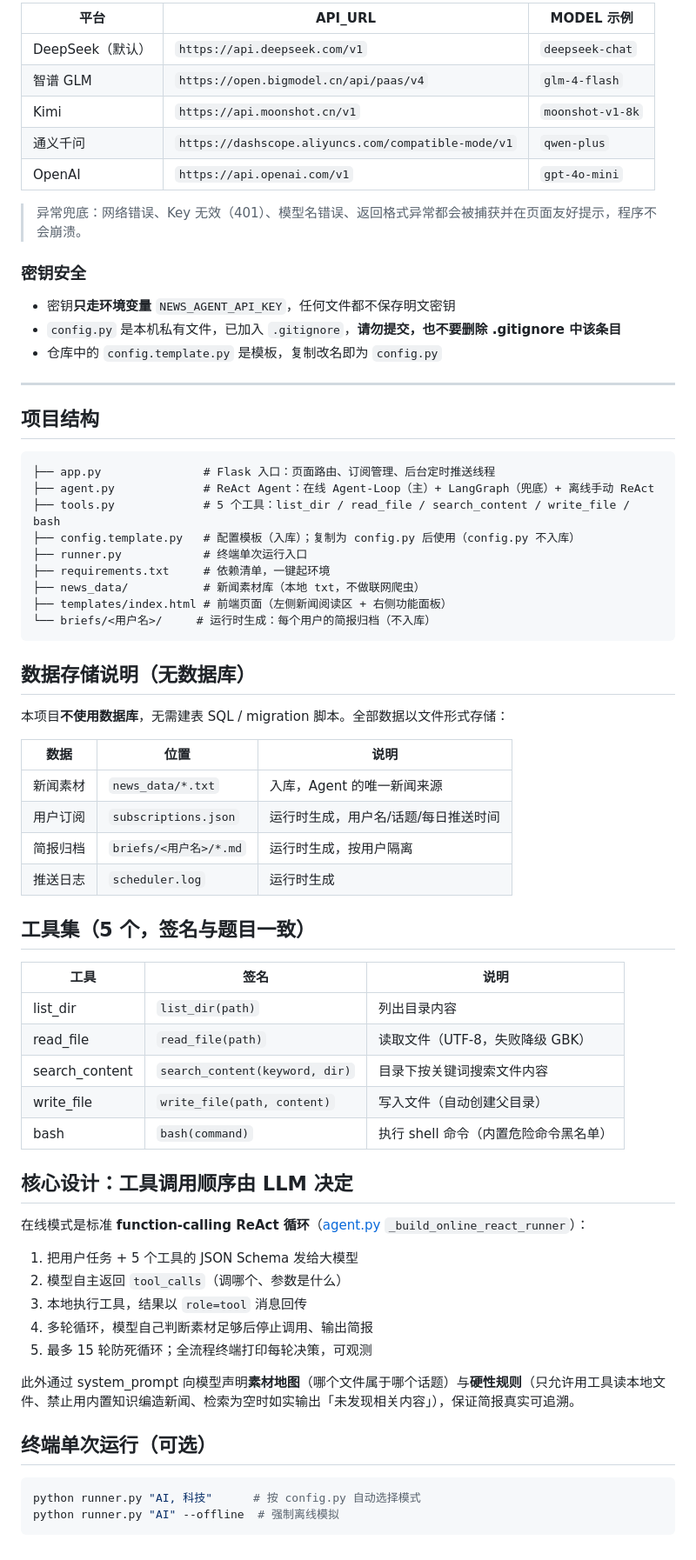
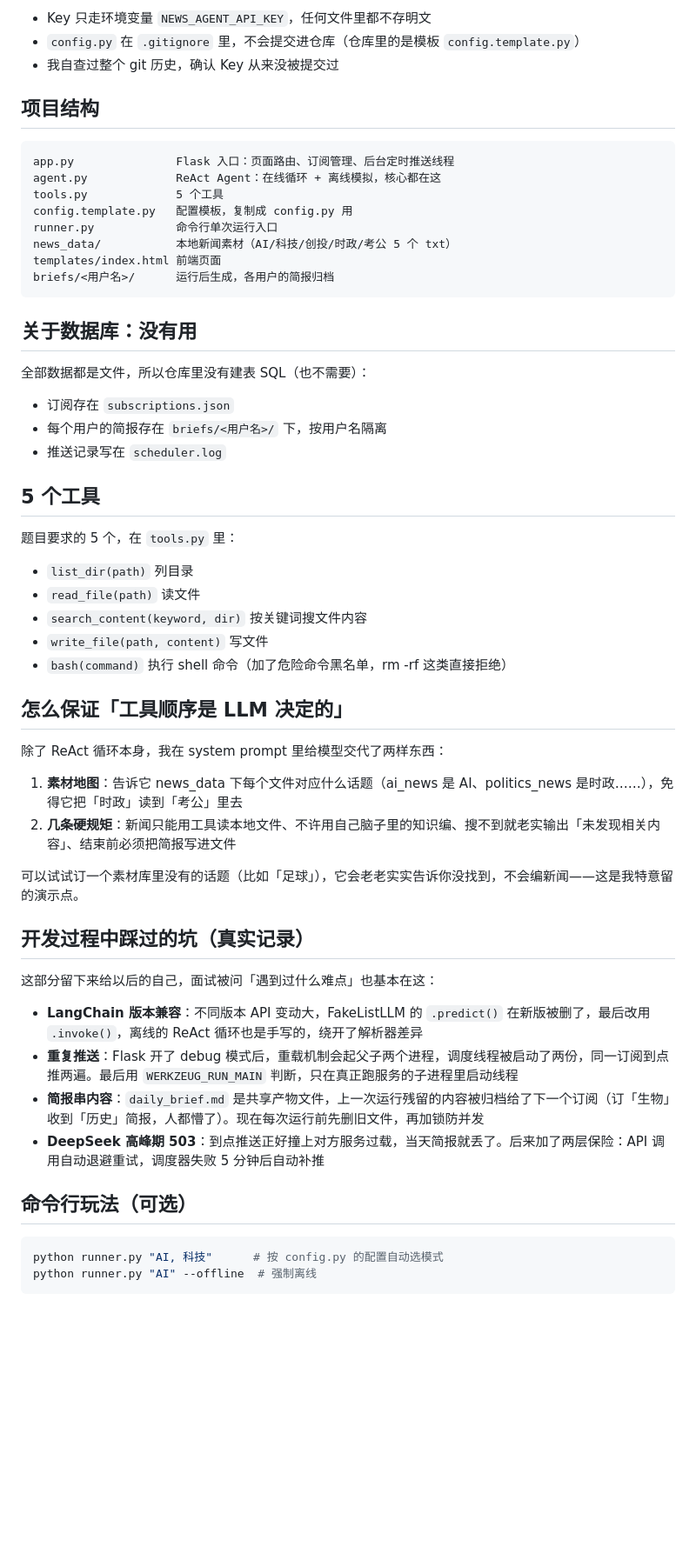
Before and after one commit to learncode001-bot/kuafuAI_News_Agent, a Markdown page: README.md, the part around one of its changes. Shown at 87% size. Rendered like a GitHub page; blank space fills up the shorter version.

Commit message:
docs: README 重写为学生口吻，补充踩坑记录

````diff
--- a/README.md
+++ b/README.md
@@ -79,72 +61,60 @@ python app.py
 
-| 平台 | API_URL | MODEL 示例 |
-|---|---|---|
-| DeepSeek（默认） | `https://api.deepseek.com/v1` | `deepseek-chat` |
-| 智谱 GLM | `https://open.bigmodel.cn/api/paas/v4` | `glm-4-flash` |
-| Kimi | `https://api.moonshot.cn/v1` | `moonshot-v1-8k` |
-| 通义千问 | `https://dashscope.aliyuncs.com/compatible-mode/v1` | `qwen-plus` |
-| OpenAI | `https://api.openai.com/v1` | `gpt-4o-mini` |
-
-> 异常兜底：网络错误、Key 无效（401）、模型名错误、返回格式异常都会被捕获并在页面友好提示，程序不会崩溃。
-
-### 密钥安全
-
-- 密钥**只走环境变量** `NEWS_AGENT_API_KEY`，任何文件都不保存明文密钥
-- `config.py` 是本机私有文件，已加入 `.gitignore`，**请勿提交，也不要删除 .gitignore 中该条目**
-- 仓库中的 `config.template.py` 是模板，复制改名即为 `config.py`
-
----
+- Key 只走环境变量 `NEWS_AGENT_API_KEY`，任何文件里都不存明文
+- `config.py` 在 `.gitignore` 里，不会提交进仓库（仓库里的是模板 `config.template.py`）
+- 我自查过整个 git 历史，确认 Key 从来没被提交过
 
 ## 项目结构
 
 ```
-├── app.py               # Flask 入口：页面路由、订阅管理、后台定时推送线程
-├── agent.py             # ReAct Agent：在线 Agent-Loop（主）+ LangGraph（兜底）+ 离线手动 ReAct
-├── tools.py             # 5 个工具：list_dir / read_file / search_content / write_file / bash
-├── config.template.py   # 配置模板（入库）；复制为 config.py 后使用（config.py 不入库）
-├── runner.py            # 终端单次运行入口
-├── requirements.txt     # 依赖清单，一键起环境
-├── news_data/           # 新闻素材库（本地 txt，不做联网爬虫）
-├── templates/index.html # 前端页面（左侧新闻阅读区 + 右侧功能面板）
-└── briefs/<用户名>/     # 运行时生成：每个用户的简报归档（不入库）
+app.py               Flask 入口：页面路由、订阅管理、后台定时推送线程
+agent.py             ReAct Agent：在线循环 + 离线模拟，核心都在这
+tools.py             5 个工具
+config.template.py   配置模板，复制成 config.py 用
+runner.py            命令行单次运行入口
+news_data/           本地新闻素材（AI/科技/创投/时政/考公 5 个 txt）
+templates/index.html 前端页面
+briefs/<用户名>/      运行后生成，各用户的简报归档
 ```
 
-## 数据存储说明（无数据库）
+## 关于数据库：没有用
 
-本项目**不使用数据库**，无需建表 SQL / migration 脚本。全部数据以文件形式存储：
+全部数据都是文件，所以仓库里没有建表 SQL（也不需要）：
 
-| 数据 | 位置 | 说明 |
-|---|---|---|
-| 新闻素材 | `news_data/*.txt` | 入库，Agent 的唯一新闻来源 |
-| 用户订阅 | `subscriptions.json` | 运行时生成，用户名/话题/每日推送时间 |
-| 简报归档 | `briefs/<用户名>/*.md` | 运行时生成，按用户隔离 |
-| 推送日志 | `scheduler.log` | 运行时生成 |
+- 订阅存在 `subscriptions.json`
+- 每个用户的简报存在 `briefs/<用户名>/` 下，按用户名隔离
+- 推送记录写在 `scheduler.log`
 
-## 工具集（5 个，签名与题目一致）
+## 5 个工具
 
-| 工具 | 签名 | 说明 |
-|---|---|---|
-| list_dir | `list_dir(path)` | 列出目录内容 |
-| read_file | `read_file(path)` | 读取文件（UTF-8，失败降级 GBK） |
-| search_content | `search_content(keyword, dir)` | 目录下按关键词搜索文件内容 |
-| write_file | `write_file(path, content)` | 写入文件（自动创建父目录） |
-| bash | `bash(command)` | 执行 shell 命令（内置危险命令黑名单） |
+题目要求的 5 个，在 `tools.py` 里：
 
-## 核心设计：工具调用顺序由 LLM 决定
+- `list_dir(path)` 列目录
+- `read_file(path)` 读文件
+- `search_content(keyword, dir)` 按关键词搜文件内容
+- `write_file(path, content)` 写文件
+- `bash(command)` 执行 shell 命令（加了危险命令黑名单，rm -rf 这类直接拒绝）
 
-在线模式是标准 **function-calling ReAct 循环**（[agent.py](agent.py) `_build_online_react_runner`）：
+## 怎么保证「工具顺序是 LLM 决定的」
 
-1. 把用户任务 + 5 个工具的 JSON Schema 发给大模型
-2. 模型自主返回 `tool_calls`（调哪个、参数是什么）
-3. 本地执行工具，结果以 `role=tool` 消息回传
-4. 多轮循环，模型自己判断素材足够后停止调用、输出简报
-5. 最多 15 轮防死循环；全流程终端打印每轮决策，可观测
+除了 ReAct 循环本身，我在 system prompt 里给模型交代了两样东西：
 
-此外通过 system_prompt 向模型声明**素材地图**（哪个文件属于哪个话题）与**硬性规则**（只允许用工具读本地文件、禁止用内置知识编造新闻、检索为空时如实输出「未发现相关内容」），保证简报真实可追溯。
+1. **素材地图**：告诉它 news_data 下每个文件对应什么话题（ai_news 是 AI、politics_news 是时政……），免得它把「时政」读到「考公」里去
+2. **几条硬规矩**：新闻只能用工具读本地文件、不许用自己脑子里的知识编、搜不到就老实输出「未发现相关内容」、结束前必须把简报写进文件
 
-## 终端单次运行（可选）
+可以试试订一个素材库里没有的话题（比如「足球」），它会老老实实告诉你没找到，不会编新闻——这是我特意留的演示点。
+
+## 开发过程中踩过的坑（真实记录）
+
+这部分留下来给以后的自己，面试被问「遇到过什么难点」也基本在这：
+
+- **LangChain 版本兼容**：不同版本 API 变动大，FakeListLLM 的 `.predict()` 在新版被删了，最后改用 `.invoke()`，离线的 ReAct 循环也是手写的，绕开了解析器差异
+- **重复推送**：Flask 开了 debug 模式后，重载机制会起父子两个进程，调度线程被启动了两份，同一订阅到点推两遍。最后用 `WERKZEUG_RUN_MAIN` 判断，只在真正跑服务的子进程里启动线程
+- **简报串内容**：`daily_brief.md` 是共享产物文件，上一次运行残留的内容被归档给了下一个订阅（订「生物」收到「历史」简报，人都懵了）。现在每次运行前先删旧文件，再加锁防并发
+- **DeepSeek 高峰期 503**：到点推送正好撞上对方服务过载，当天简报就丢了。后来加了两层保险：API 调用自动退避重试，调度器失败 5 分钟后自动补推
+
+## 命令行玩法（可选）
 
 ```bash
-python runner.py "AI, 科技"      # 按 config.py 自动选择模式
-python runner.py "AI" --offline  # 强制离线模拟
+python runner.py "AI, 科技"      # 按 config.py 的配置自动选模式
+python runner.py "AI" --offline  # 强制离线
 ```
````
Also changed, not shown: other parts of README.md (+27 -45 lines).
